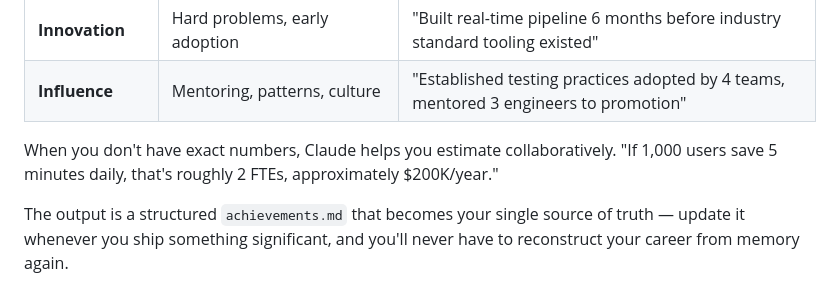
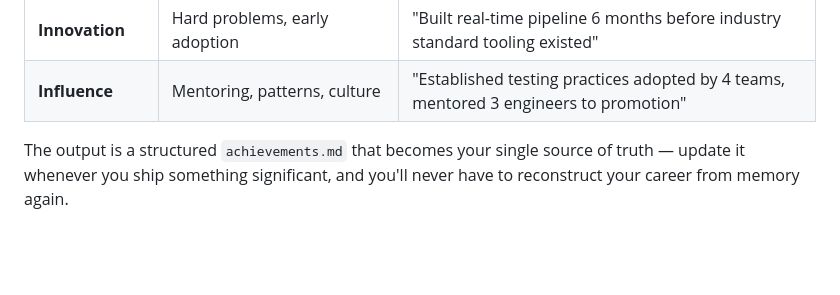
Before and after one commit to jonathananolan/fractal-cv-builder, a Markdown page: README.md, the part around the change. GitHub-like rendering; blank space fills up the shorter version.

Commit message:
Remove estimation example from README
Removed example of estimating collaborative savings.

```diff
--- a/README.md
+++ b/README.md
@@ -146,7 +146,6 @@ The skill works through your career role by role, asking targeted questions in s
 | **Innovation**     | Hard problems, early adoption        | "Built real-time pipeline 6 months before industry standard tooling existed"          |
 | **Influence**      | Mentoring, patterns, culture         | "Established testing practices adopted by 4 teams, mentored 3 engineers to promotion" |
 
-When you don't have exact numbers, Claude helps you estimate collaboratively. "If 1,000 users save 5 minutes daily, that's roughly 2 FTEs, approximately $200K/year."
 
 The output is a structured `achievements.md` that becomes your single source of truth — update it whenever you ship something significant, and you'll never have to reconstruct your career from memory again.
 
```
